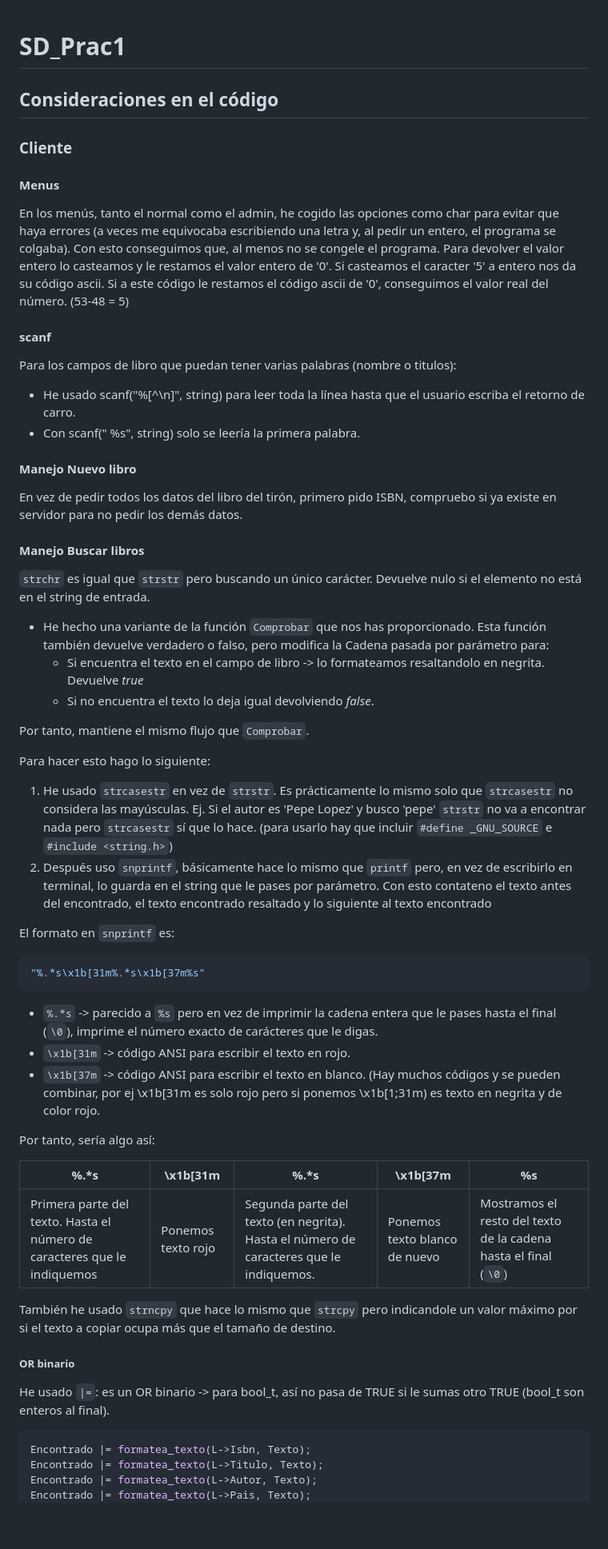
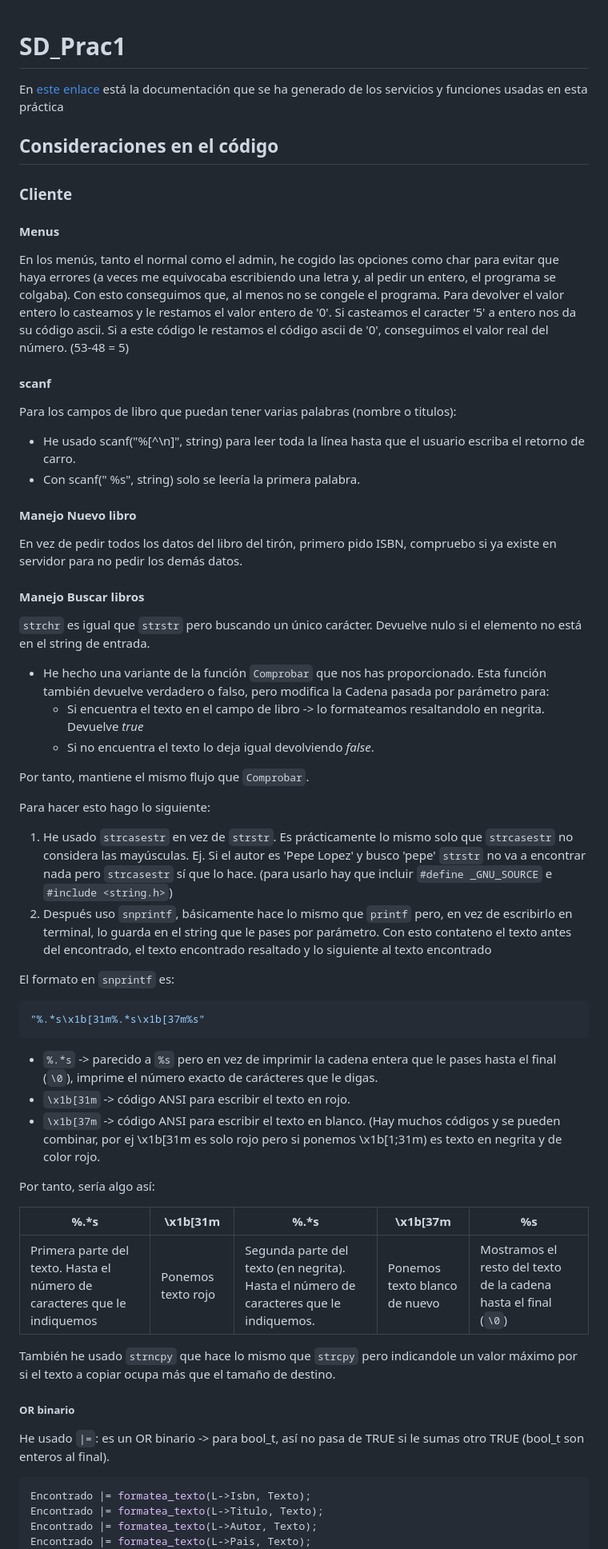
Before and after one commit to javiiariass/SD_Prac1, a Markdown page: README.md, the part around one of its changes. Shown at 80% size. Rendered like a GitHub page; blank space fills up the shorter version.

Commit message:
docs: actualizado readme

````diff
--- a/README.md
+++ b/README.md
@@ -1,56 +1,65 @@
 # SD_Prac1
 
-
+En [este enlace](https://javiiariass.github.io/SD_Prac1) está la documentación que se ha generado de los servicios y funciones usadas en esta práctica
 
 ## Consideraciones en el código
-
 
 ### Cliente
 
 #### Menus
+
 En los menús, tanto el normal como el admin, he cogido las opciones como char para evitar que haya errores (a veces me equivocaba escribiendo una letra y, al pedir un entero, el programa se colgaba). Con esto conseguimos que, al menos no se congele el programa.
 Para devolver el valor entero lo casteamos y le restamos el valor entero de '0'. Si casteamos el caracter '5' a entero nos da su código ascii. Si a este código le restamos el código ascii de '0', conseguimos el valor real del número. (53-48 = 5)
 
 #### scanf
+
 Para los campos de libro que puedan tener varias palabras (nombre o titulos):
+
 - He usado scanf("%[^\n]", string) para leer toda la línea hasta que el usuario escriba el retorno de carro.
 - Con scanf(" %s", string) solo se leería la primera palabra.
 
 #### Manejo Nuevo libro
+
 En vez de pedir todos los datos del libro del tirón, primero pido ISBN, compruebo si ya existe en servidor para no pedir los demás datos.
 
 #### Manejo Buscar libros
+
 `strchr` es igual que `strstr` pero buscando un único carácter. Devuelve nulo si el elemento no está en el string de entrada.
 
 - He hecho una variante de la función `Comprobar` que nos has proporcionado. Esta función también devuelve verdadero o falso, pero modifica la Cadena pasada por parámetro para:
-	- Si encuentra el texto en el campo de libro -> lo formateamos resaltandolo en negrita. Devuelve *true*
-	- Si no encuentra el texto lo deja igual devolviendo *false*.
+  - Si encuentra el texto en el campo de libro -> lo formateamos resaltandolo en negrita. Devuelve _true_
+  - Si no encuentra el texto lo deja igual devolviendo _false_.
 
 Por tanto, mantiene el mismo flujo que `Comprobar`.
 
 Para hacer esto hago lo siguiente:
+
 1. He usado `strcasestr` en vez de `strstr`. Es prácticamente lo mismo solo que `strcasestr` no considera las mayúsculas. Ej. Si el autor es 'Pepe Lopez' y busco 'pepe' `strstr` no va a encontrar nada pero `strcasestr` sí que lo hace. (para usarlo hay que incluir `#define _GNU_SOURCE` e `#include <string.h>`)
 2. Después uso `snprintf`, básicamente hace lo mismo que `printf` pero, en vez de escribirlo en terminal, lo guarda en el string que le pases por parámetro. Con esto contateno el texto antes del encontrado, el texto encontrado resaltado y lo siguiente al texto encontrado
 
 El formato en `snprintf` es:
+
 ```c
 "%.*s\x1b[31m%.*s\x1b[37m%s"
 ```
+
 - `%.*s` -> parecido a `%s` pero en vez de imprimir la cadena entera que le pases hasta el final (`\0`), imprime el número exacto de carácteres que le digas.
 - `\x1b[31m` -> código ANSI para escribir el texto en rojo.
 - `\x1b[37m` -> código ANSI para escribir el texto en blanco.
-(Hay muchos códigos y se pueden combinar, por ej \x1b[31m es solo rojo pero si ponemos \x1b[1;31m) es texto en negrita y de color rojo.
+  (Hay muchos códigos y se pueden combinar, por ej \x1b[31m es solo rojo pero si ponemos \x1b[1;31m) es texto en negrita y de color rojo.
 
 Por tanto, sería algo así:
 
-| %.*s                                                                     | \x1b[31m           | %.*s                                                                                   | \x1b[37m                      | %s                                                              |
+| %.\*s                                                                    | \x1b[31m           | %.\*s                                                                                  | \x1b[37m                      | %s                                                              |
 | ------------------------------------------------------------------------ | ------------------ | -------------------------------------------------------------------------------------- | ----------------------------- | --------------------------------------------------------------- |
 | Primera parte del texto. Hasta el número de caracteres que le indiquemos | Ponemos texto rojo | Segunda parte del texto (en negrita). Hasta el número de caracteres que le indiquemos. | Ponemos texto blanco de nuevo | Mostramos el resto del texto de la cadena hasta el final (`\0`) |
 
 También he usado `strncpy` que hace lo mismo que `strcpy` pero indicandole un valor máximo por si el texto a copiar ocupa más que el tamaño de destino.
 
 ##### OR binario
+
 He usado `|=`: es un OR binario -> para bool_t, así no pasa de TRUE si le sumas otro TRUE (bool_t son enteros al final).
+
 ```c
 Encontrado |= formatea_texto(L->Isbn, Texto);
 Encontrado |= formatea_texto(L->Titulo, Texto);
````
Also changed, not shown: other parts of README.md (+13 -3 lines).
